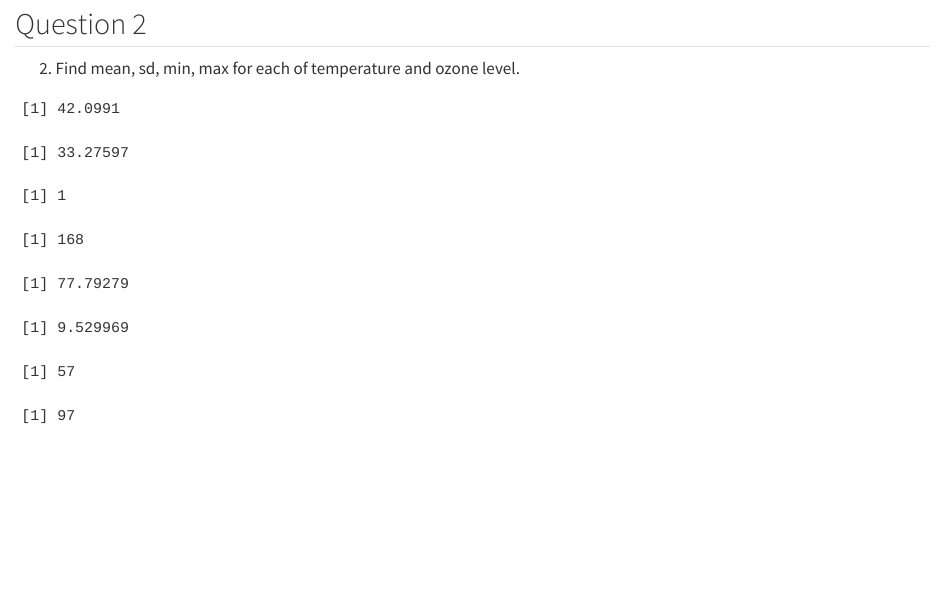
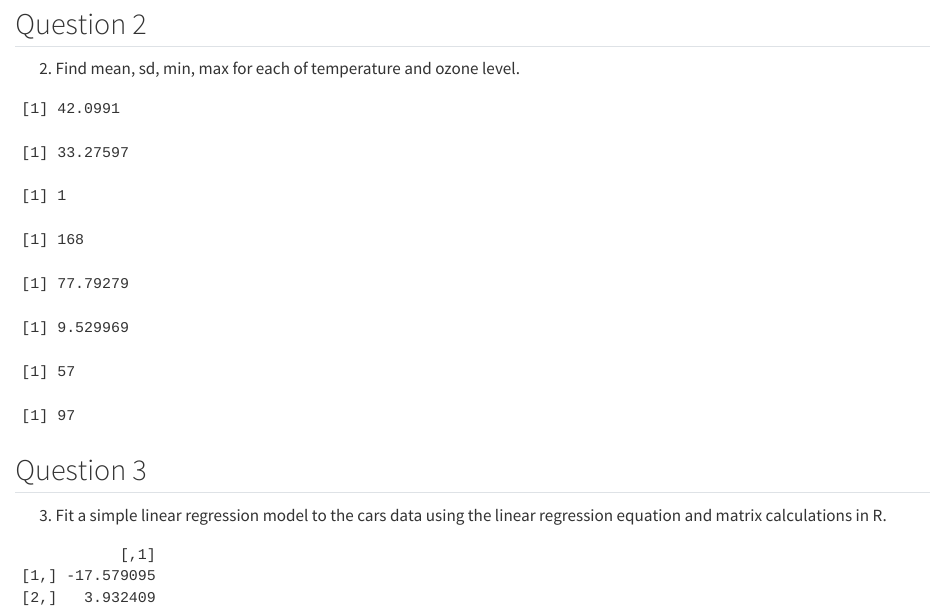
Before and after one commit to Dongook/First-peer-reviewed-hand-in, a Quarto document (prac-day-1.qmd): the page in a window 1100 px wide, from 310 px down. Rendered offline with R 4.5, knitr and Pandoc in place of Quarto, with nearby package versions.

Commit message:
Practical 1 Question 3 Complete

````diff
--- a/prac-day-1.qmd
+++ b/prac-day-1.qmd
@@ -30,3 +30,16 @@ sd(data_clean$Temp)
 min(data_clean$Temp)
 max(data_clean$Temp)
 ```
+
+## Question 3
+
+3. Fit a simple linear regression model to the cars data using the linear regression equation and matrix calculations in R.
+
+```{r}
+#| echo: false
+data(cars)
+X <- cbind(1, cars$speed)
+Y <- cars$dist
+beta_hat <- solve(t(X) %*% X) %*% t(X) %*% Y
+beta_hat
+```
````
